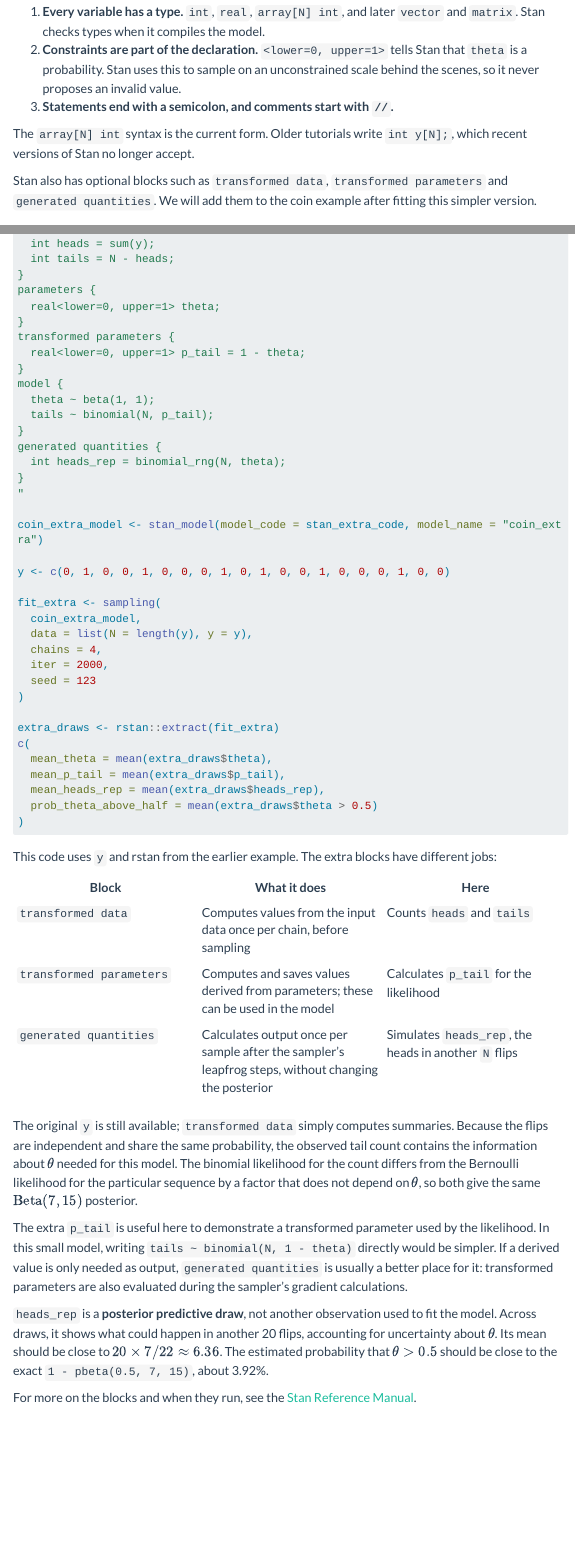
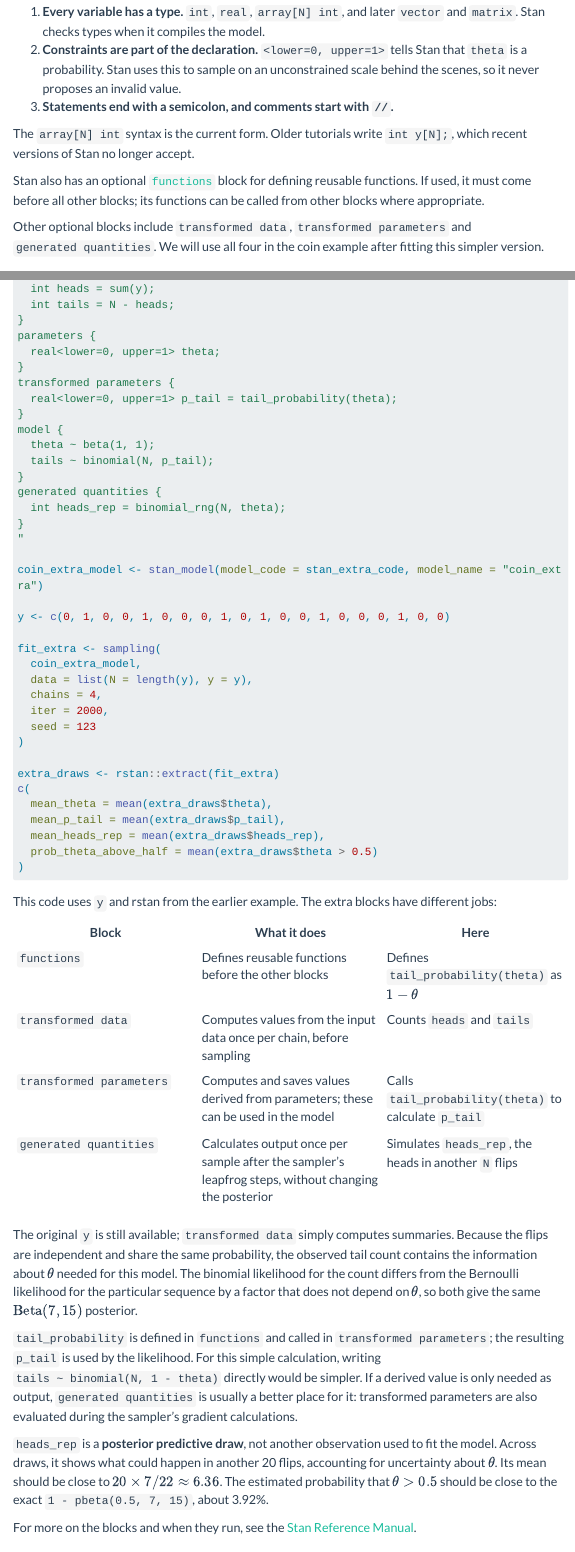
Before and after one commit to Polkas/polkas.github.io, a Quarto document (posts/stan-intro/index.qmd): the page in a window 1100 px wide, from 3640 px down, and a second part further down, joined at a grey line. Rendered offline with R 4.5, knitr and Pandoc in place of Quarto, with nearby package versions; menus at the side of the page are left out; long lines of code are wrapped.

Commit message:
functions stan

````diff
--- a/posts/stan-intro/index.qmd
+++ b/posts/stan-intro/index.qmd
@@ -155,7 +155,9 @@ Three habits to notice:
 
 The `array[N] int` syntax is the current form. Older tutorials write `int y[N];`, which recent versions of Stan no longer accept.
 
-Stan also has optional blocks such as `transformed data`, `transformed parameters` and `generated quantities`. We will add them to the coin example after fitting this simpler version.
+Stan also has an optional [`functions`](https://mc-stan.org/docs/stan-users-guide/user-functions.html) block for defining reusable functions. If used, it must come before all other blocks; its functions can be called from other blocks where appropriate.
+
+Other optional blocks include `transformed data`, `transformed parameters` and `generated quantities`. We will use all four in the coin example after fitting this simpler version.
 
 ## Fitting the Model with rstan
 
@@ -246,6 +248,11 @@ We can extend the same model to show three optional blocks. Here we count tails
 
 ```r
 stan_extra_code <- "
+functions {
+  real tail_probability(real theta) {
+    return 1 - theta;
+  }
+}
 data {
   int<lower=0> N;
   array[N] int<lower=0, upper=1> y;
@@ -258,7 +265,7 @@ parameters {
   real<lower=0, upper=1> theta;
 }
 transformed parameters {
-  real<lower=0, upper=1> p_tail = 1 - theta;
+  real<lower=0, upper=1> p_tail = tail_probability(theta);
 }
 model {
   theta ~ beta(1, 1);
@@ -296,15 +303,16 @@ This code uses `y` and rstan from the earlier example. The extra blocks have dif
 
 | Block | What it does | Here |
 |---|---|---|
+| `functions` | Defines reusable functions before the other blocks | Defines `tail_probability(theta)` as $1-\theta$ |
 | `transformed data` | Computes values from the input data once per chain, before sampling | Counts `heads` and `tails` |
-| `transformed parameters` | Computes and saves values derived from parameters; these can be used in the model | Calculates `p_tail` for the likelihood |
+| `transformed parameters` | Computes and saves values derived from parameters; these can be used in the model | Calls `tail_probability(theta)` to calculate `p_tail` |
 | `generated quantities` | Calculates output once per sample after the sampler's leapfrog steps, without changing the posterior | Simulates `heads_rep`, the heads in another `N` flips |
 
 :::
 
 The original `y` is still available; `transformed data` simply computes summaries. Because the flips are independent and share the same probability, the observed tail count contains the information about $\theta$ needed for this model. The binomial likelihood for the count differs from the Bernoulli likelihood for the particular sequence by a factor that does not depend on $\theta$, so both give the same $\operatorname{Beta}(7,15)$ posterior.
 
-The extra `p_tail` is useful here to demonstrate a transformed parameter used by the likelihood. In this small model, writing `tails ~ binomial(N, 1 - theta)` directly would be simpler. If a derived value is only needed as output, `generated quantities` is usually a better place for it: transformed parameters are also evaluated during the sampler's gradient calculations.
+`tail_probability` is defined in `functions` and called in `transformed parameters`; the resulting `p_tail` is used by the likelihood. For this simple calculation, writing `tails ~ binomial(N, 1 - theta)` directly would be simpler. If a derived value is only needed as output, `generated quantities` is usually a better place for it: transformed parameters are also evaluated during the sampler's gradient calculations.
 
 `heads_rep` is a **posterior predictive draw**, not another observation used to fit the model. Across draws, it shows what could happen in another 20 flips, accounting for uncertainty about $\theta$. Its mean should be close to $20 \times 7/22 \approx 6.36$. The estimated probability that $\theta > 0.5$ should be close to the exact `1 - pbeta(0.5, 7, 15)`, about 3.92%.
 
````
Also changed, not shown: posts/stan-intro/index.qmd (2 more changed lines).
